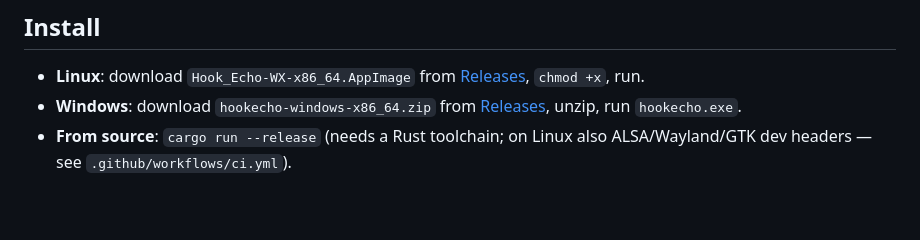
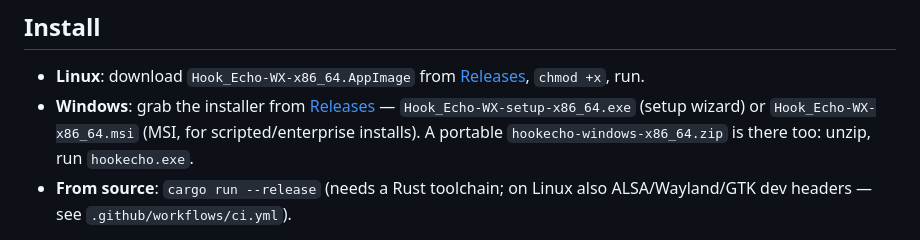
Before and after one commit to d4vid87/hookecho, a Markdown page: README.md, the part around the change. GitHub-like rendering; blank space fills up the shorter version.

Commit message:
docs: point Windows installs at the new EXE/MSI installers
Co-Authored-By: Claude Fable 5 <noreply@anthropic.com>

```diff
--- a/README.md
+++ b/README.md
@@ -9,8 +9,10 @@ situational awareness (MRMS), on Windows and Linux.
 
 - **Linux**: download `Hook_Echo-WX-x86_64.AppImage` from
   [Releases](../../releases), `chmod +x`, run.
-- **Windows**: download `hookecho-windows-x86_64.zip` from
-  [Releases](../../releases), unzip, run `hookecho.exe`.
+- **Windows**: grab the installer from [Releases](../../releases) —
+  `Hook_Echo-WX-setup-x86_64.exe` (setup wizard) or `Hook_Echo-WX-x86_64.msi`
+  (MSI, for scripted/enterprise installs). A portable
+  `hookecho-windows-x86_64.zip` is there too: unzip, run `hookecho.exe`.
 - **From source**: `cargo run --release` (needs a Rust toolchain; on Linux also
   ALSA/Wayland/GTK dev headers — see `.github/workflows/ci.yml`).
 
```
